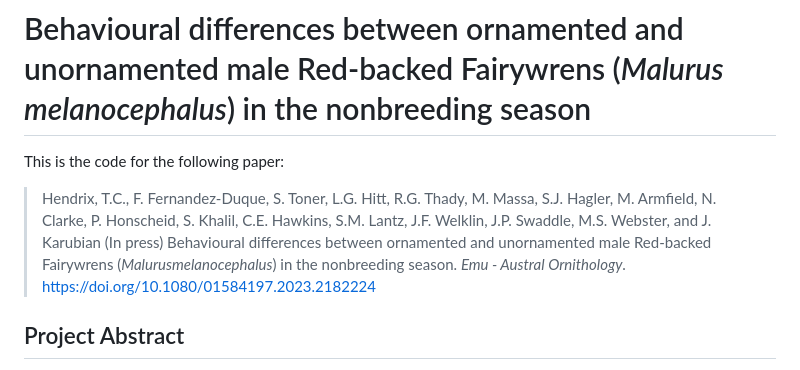
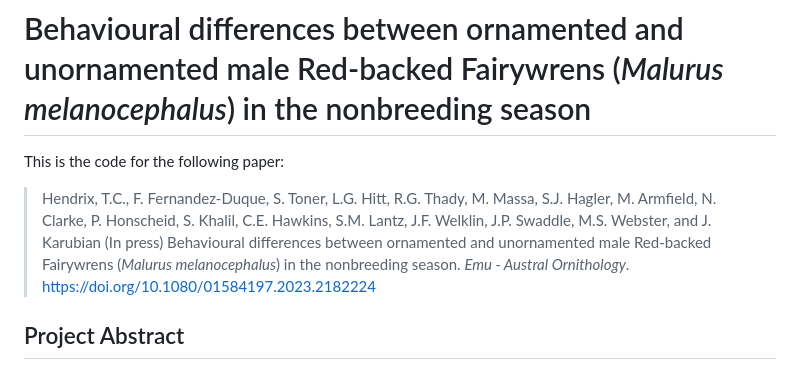
Before and after one commit to treyhendrix/fairywren-nonbreeding-behavior, a Markdown page: README.md, the part around the change. Rendered like a GitHub page.

Commit message:
Fixed typo in project README

```diff
--- a/README.md
+++ b/README.md
@@ -1,7 +1,7 @@
 # Behavioural differences between ornamented and unornamented male Red-backed Fairywrens (*Malurus melanocephalus*) in the nonbreeding season
  This is the code for the following paper:
 
- >  Hendrix, T.C., F. Fernandez-Duque, S. Toner, L.G. Hitt, R.G. Thady, M. Massa, S.J. Hagler, M. Armfield, N. Clarke, P. Honscheid, S. Khalil, C.E. Hawkins, S.M. Lantz, J.F. Welklin, J.P. Swaddle, M.S. Webster, and J. Karubian (In press) Behavioural differences between ornamented and unornamented male Red-backed Fairywrens (*Malurusmelanocephalus*) in the nonbreeding season. *Emu - Austral Ornithology*. [https://doi.org/10.1080/01584197.2023.2182224](https://doi.org/10.1080/01584197.2023.2182224)
+ >  Hendrix, T.C., F. Fernandez-Duque, S. Toner, L.G. Hitt, R.G. Thady, M. Massa, S.J. Hagler, M. Armfield, N. Clarke, P. Honscheid, S. Khalil, C.E. Hawkins, S.M. Lantz, J.F. Welklin, J.P. Swaddle, M.S. Webster, and J. Karubian (In press) Behavioural differences between ornamented and unornamented male Red-backed Fairywrens (*Malurus melanocephalus*) in the nonbreeding season. *Emu - Austral Ornithology*. [https://doi.org/10.1080/01584197.2023.2182224](https://doi.org/10.1080/01584197.2023.2182224)
 
 
 ## Project Abstract
```
